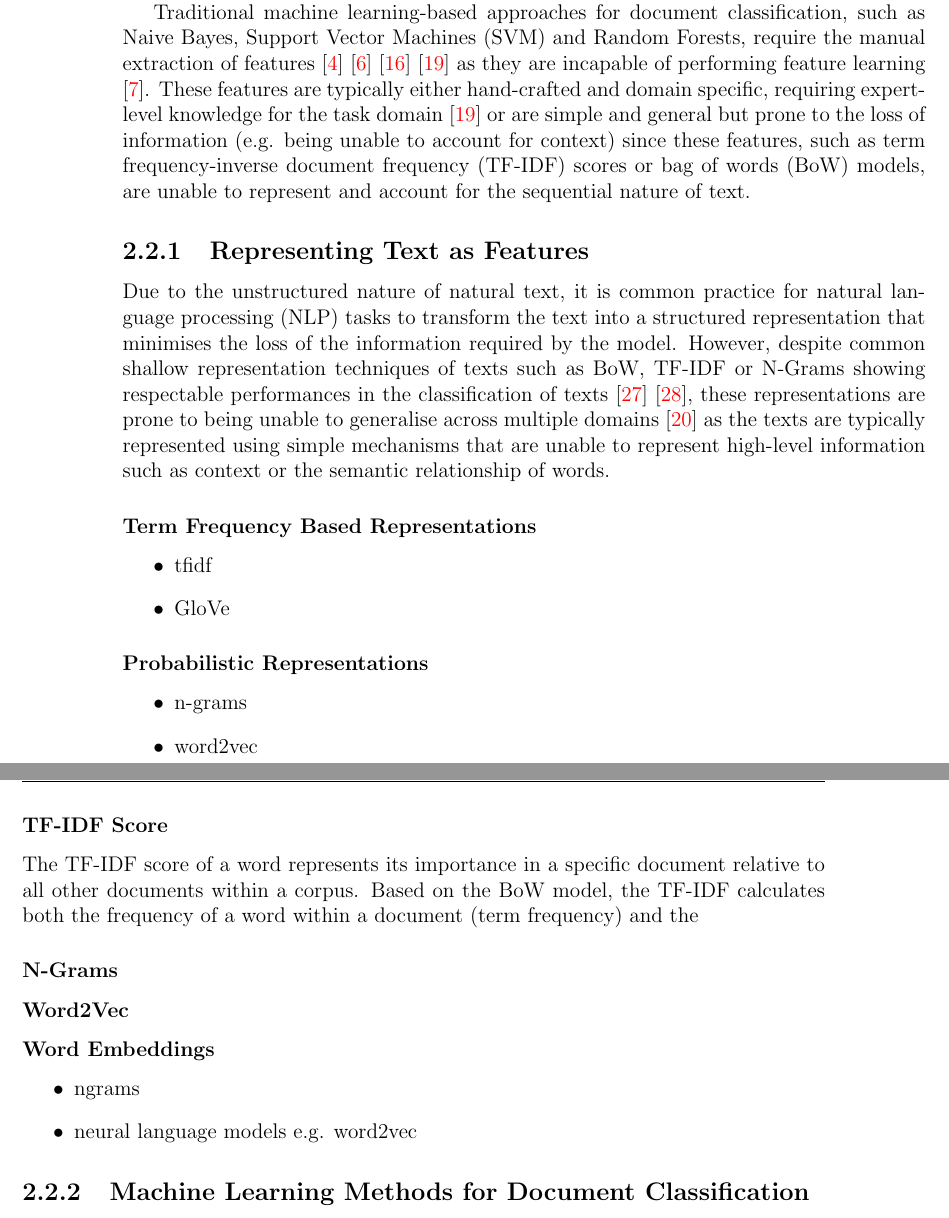
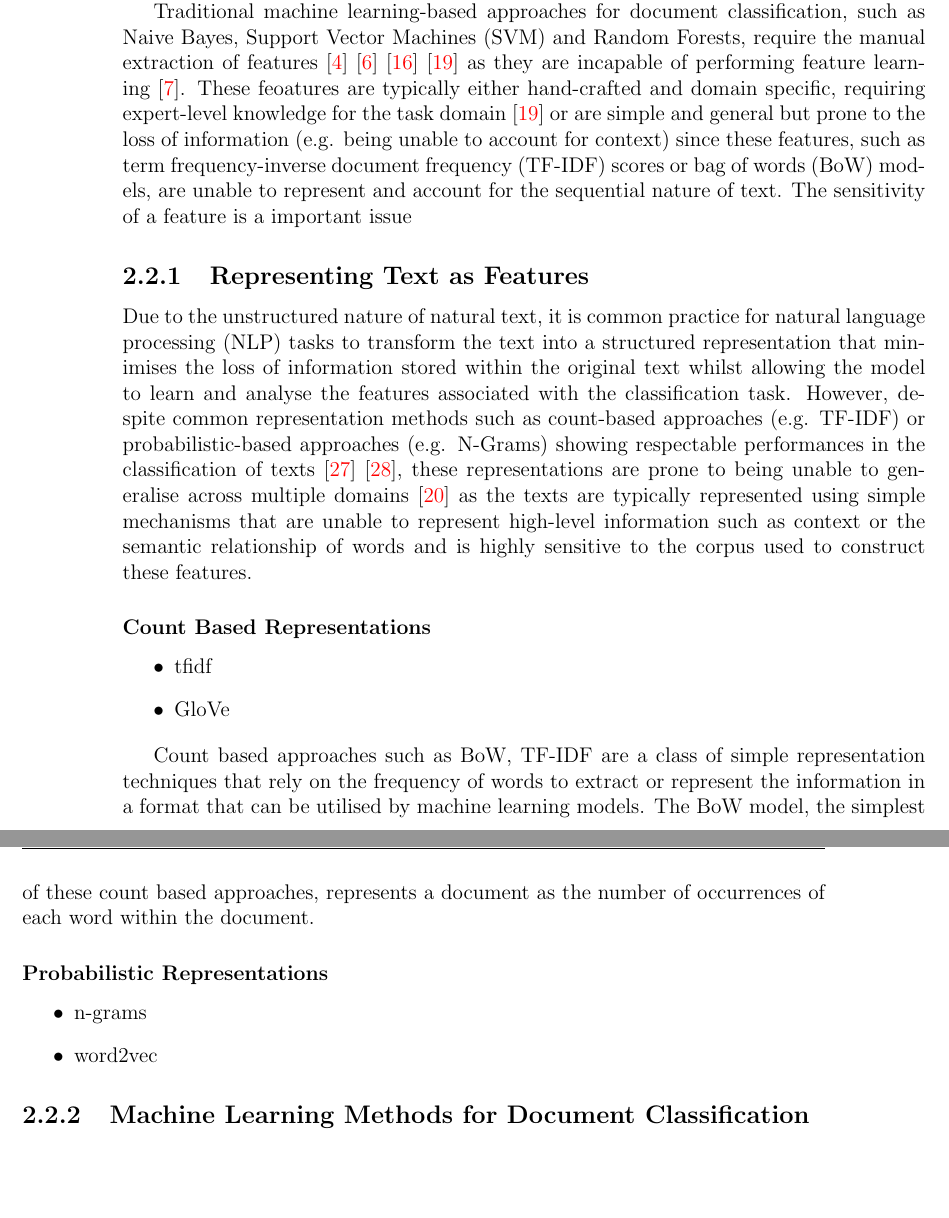
Before and after one commit to DioneJM/Honours-Thesis, a LaTeX thesis (Thesis/Final_Project_Latex_Template.tex): two parts of pages 21 and 22 of 39, joined at a grey line, cut so that both start at the same text, the shorter picture padded with empty space. The pictures show the PDF file Thesis/Final_Project_Latex_Template.pdf that the author committed with the source.

Commit message:
Removed some sections under feature representation techniques

```diff
--- a/Thesis/Final_Project_Latex_Template.tex
+++ b/Thesis/Final_Project_Latex_Template.tex
@@ -334,15 +334,17 @@ Traditional machine learning-based approaches for document classification, such
 \subsection{Representing Text as Features}
 \label{sec:TextRepresentations}
 
-Due to the unstructured nature of natural text, it is common practice for natural language processing (NLP) tasks to transform the text into a structured representation that minimises the loss of the information required by the model. However, despite common shallow representation techniques of texts such as BoW, TF-IDF or N-Grams showing respectable performances in the classification of texts \cite{Zhang} \cite{Zhou2015}, these representations are prone to being unable to generalise across multiple domains \cite{Rosenfeld2000} as the texts are typically represented using simple mechanisms that are unable to represent high-level information such as context or the semantic relationship of words.
+Due to the unstructured nature of natural text, it is common practice for natural language processing (NLP) tasks to transform the text into a structured representation that minimises the loss of information stored within the original text whilst allowing the model to learn and analyse the features associated with the classification task. However, despite common representation methods such as count-based approaches (e.g. TF-IDF) or probabilistic-based approaches (e.g. N-Grams) showing respectable performances in the classification of texts \cite{Zhang} \cite{Zhou2015}, these representations are prone to being unable to generalise across multiple domains \cite{Rosenfeld2000} as the texts are typically  represented using simple mechanisms that are unable to represent high-level information such as context or the semantic relationship of words and is highly sensitive to the corpus used to construct these features.
 
-\subsubsection{Term Frequency Based Representations}
+\subsubsection{Count Based Representations}
 \label{sec:TFRepresentations}
 
 \begin{itemize}
 	\item tfidf
 	\item GloVe
 \end{itemize}
+
+Count based approaches such as BoW, TF-IDF are a class of simple representation techniques that rely on the frequency of words to extract or represent the information in a format that can be utilised by machine learning models. The BoW model, the simplest of these count based approaches, represents a document as the number of occurrences of each word within the document.
 
 \subsubsection{Probabilistic Representations}
 \label{sec:ProbRepresentations}
@@ -352,13 +354,3 @@ Due to the unstructured nature of natural text, it is common practice for natura
 	\item word2vec
 \end{itemize}
 
-
-
-\subsubsection{TF-IDF Score}
-\label{sec:TFIDF}
-
-The TF-IDF score of a word represents its importance in a specific document relative to all other documents within a corpus. Based on the BoW model, the TF-IDF calculates both the frequency of a word within a document (term frequency) and the
-
-
-
-\subsubsection{N-Grams}
@@ -371,9 +357,3 @@ The TF-IDF score of a word represents its importance in a specific document rela
-\label{sec:WordEmbeddings}
-
-\begin{itemize}
-	\item ngrams
-	\item neural language models e.g. word2vec
-\end{itemize}
 
 \subsection{Machine Learning Methods for Document Classification}
 \label{MLDocumentClassificaiton}
```
Also changed, not shown: Thesis/Final_Project_Latex_Template.pdf, Thesis/Final_Project_Latex_Template.tex (10 more changed lines), 6 other files.
